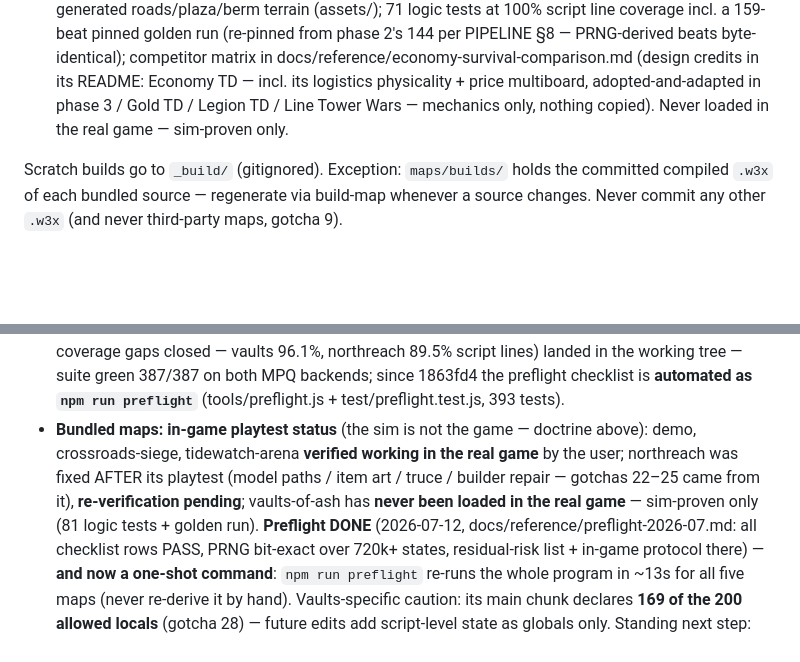
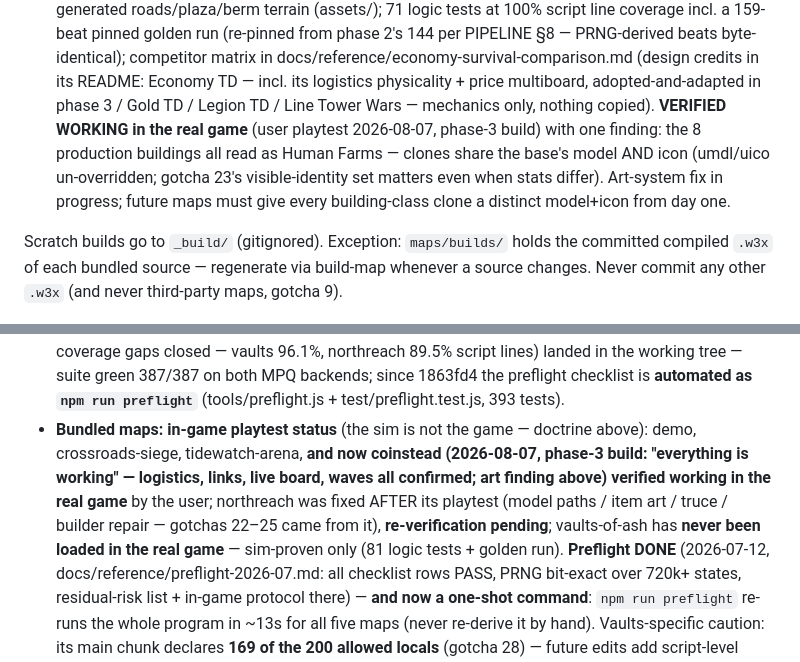
Before and after one commit to wenbinio/wc3, a Markdown page: CLAUDE.md, 2 parts joined by grey strips. Rendered like a GitHub page; blank space fills up the shorter version.

Commit message:
Record coinstead in-game verification + art-identity finding
User playtest 2026-08-07 (phase-3 build): everything works — logistics,
links, live price board, waves confirmed in the real game. One finding:
all 8 production buildings read as Human Farms (clones share the base
model AND icon; umdl/uico un-overridden). Gotcha-23 note strengthened:
visible-identity sets matter even when stats differ. Art-system fix in
progress.

Co-Authored-By: Claude Fable 5 <noreply@anthropic.com>
Claude-Session: https://claude.ai/code/session_01F92hU2WWfsfsMr8g5iw5s5

```diff
--- a/CLAUDE.md
+++ b/CLAUDE.md
@@ -116,8 +116,13 @@ Reference sources (each README documents its own invariants):
   docs/reference/economy-survival-comparison.md (design credits in its
   README: Economy TD — incl. its logistics physicality + price
   multiboard, adopted-and-adapted in phase 3 / Gold TD / Legion TD /
-  Line Tower Wars — mechanics only, nothing copied). Never loaded in
-  the real game — sim-proven only.
+  Line Tower Wars — mechanics only, nothing copied). **VERIFIED WORKING
+  in the real game** (user playtest 2026-08-07, phase-3 build) with one
+  finding: the 8 production buildings all read as Human Farms — clones
+  share the base's model AND icon (umdl/uico un-overridden; gotcha 23's
+  visible-identity set matters even when stats differ). Art-system fix
+  in progress; future maps must give every building-class clone a
+  distinct model+icon from day one.
 
 Scratch builds go to `_build/` (gitignored). Exception: `maps/builds/` holds
 the committed compiled `.w3x` of each bundled source — regenerate via
@@ -639,11 +644,13 @@ or CC0-converted content. Details: docs/ASSETS.md.
   checklist is **automated as `npm run preflight`** (tools/preflight.js +
   test/preflight.test.js, 393 tests).
 - **Bundled maps: in-game playtest status** (the sim is not the game —
-  doctrine above): demo, crossroads-siege, tidewatch-arena **verified
-  working in the real game** by the user; northreach was fixed AFTER its
-  playtest (model paths / item art / truce / builder repair — gotchas
-  22–25 came from it), **re-verification pending**; vaults-of-ash has
-  **never been loaded in the real game** — sim-proven only (81 logic
+  doctrine above): demo, crossroads-siege, tidewatch-arena, **and now
+  coinstead (2026-08-07, phase-3 build: "everything is working" —
+  logistics, links, live board, waves all confirmed; art finding above)**
+  **verified working in the real game** by the user; northreach was fixed
+  AFTER its playtest (model paths / item art / truce / builder repair —
+  gotchas 22–25 came from it), **re-verification pending**; vaults-of-ash
+  has **never been loaded in the real game** — sim-proven only (81 logic
   tests + golden run). **Preflight DONE** (2026-07-12,
   docs/reference/preflight-2026-07.md: all checklist rows PASS, PRNG
   bit-exact over 720k+ states, residual-risk list + in-game protocol
```
